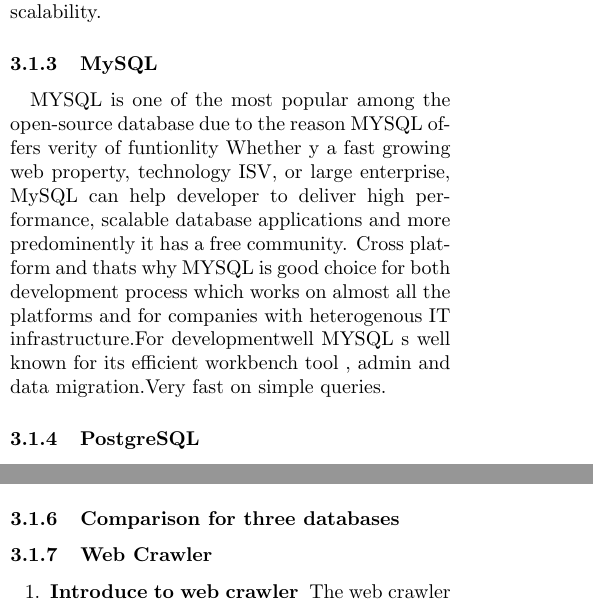
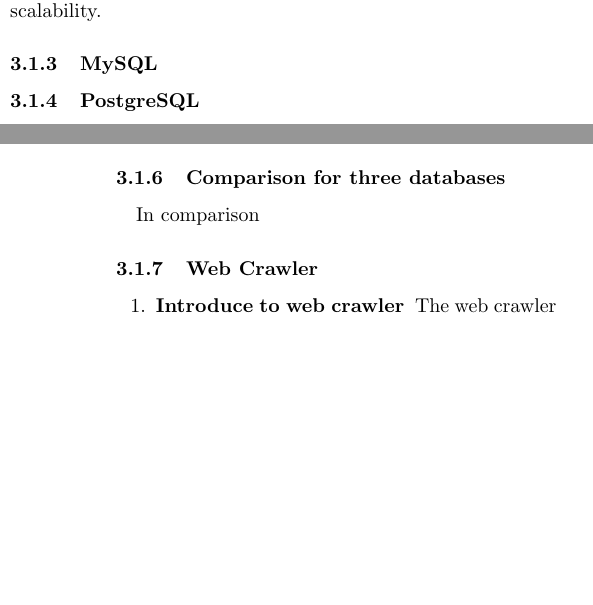
Before and after one commit to josechang/sciinfo, a LaTeX document (Report/Main.tex, which reads Report/Method_Wolverine.tex): two parts of the columns of pages 20 and 21 of 25, joined at a grey line, cut so that both start at the same text, the shorter picture padded with empty space. Compiled offline with pdfLaTeX.

Commit message:
no message

```diff
--- a/Report/Method_Wolverine.tex
+++ b/Report/Method_Wolverine.tex
@@ -174,16 +174,7 @@
 It needs speed and scalability.
 
 \subsubsection{MySQL}
-MYSQL is one of the  most popular among the
-open-source database due to the reason  MYSQL
-offers verity of funtionlity Whether y a fast growing web
- property, technology ISV, or large enterprise, MySQL can help developer
- to deliver high performance, scalable database applications and more predominently it has a free community. Cross platform and
- thats why MYSQL is  good choice for  both development process
-  which works on almost all the  platforms and for companies
-   with heterogenous IT infrastructure.For  developmentwell MYSQL
-    s well known  for  its efficient workbench tool ,
-    admin and data migration.Very fast on simple queries.
+
 
 \subsubsection{PostgreSQL}
 
@@ -219,7 +210,7 @@
 
 
 \subsubsection{Comparison for three databases}
-
+In comparison
 
 
 \subsubsection{Web Crawler}
```
